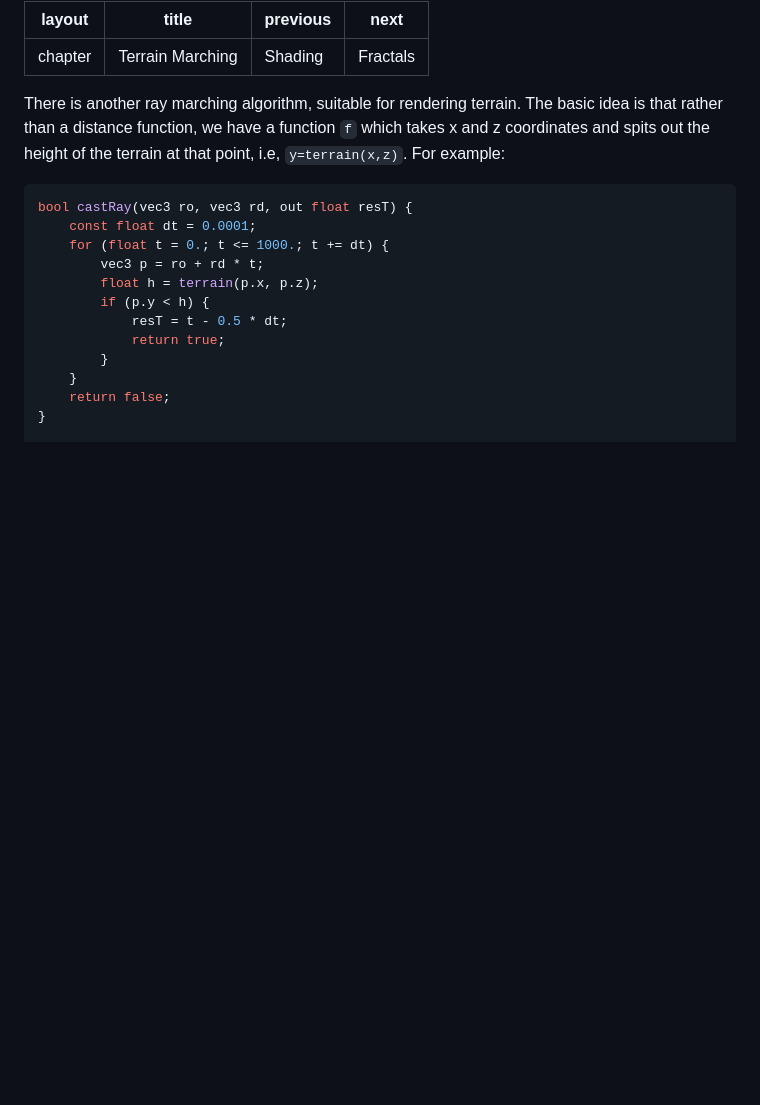
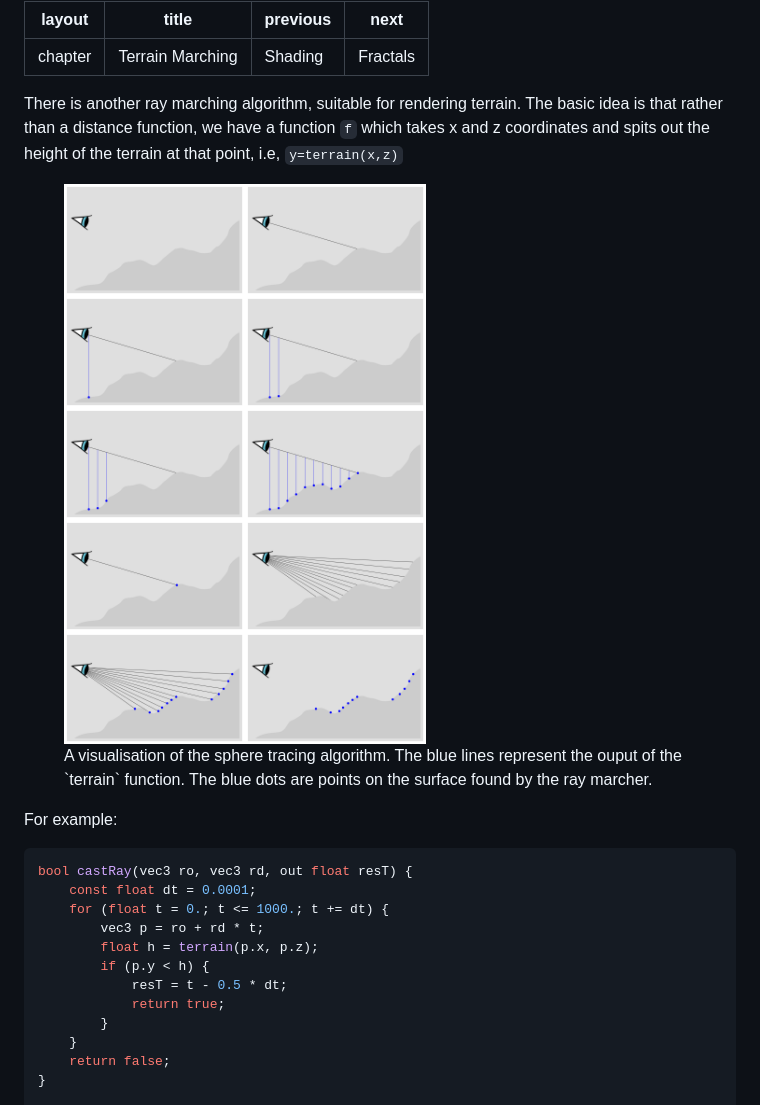
Before and after one commit to mcjohnalds/learn-ray-marching, a Markdown page: TerrainMarching.md, the part around the change. Rendered like a GitHub page; pictures changed too: img/terrainmarch-anim.png (added); blank space fills up the shorter version.

Commit message:
Added more figures to website

````diff
--- a/TerrainMarching.md
+++ b/TerrainMarching.md
@@ -8,7 +8,16 @@ next: Fractals
 There is another ray marching algorithm, suitable for rendering terrain. The
 basic idea is that rather than a distance function, we have a function `f`
 which takes x and z coordinates and spits out the height of the terrain at that
-point, i.e, `y=terrain(x,z)`. For example:
+point, i.e, `y=terrain(x,z)`
+
+<figure>
+    <img src="img/terrainmarch-anim.png">
+    <figcaption>A visualisation of the sphere tracing algorithm. The blue lines
+    represent the ouput of the `terrain` function. The blue dots are points on
+    the surface found by the ray marcher.</figcaption>
+</figure>
+
+For example:
 
 ```glsl
 bool castRay(vec3 ro, vec3 rd, out float resT) {
````
Also changed, not shown: RayMarchingOverview.md (+6 -1 lines), img/raymarch-anim.png (added), 2 other files.
